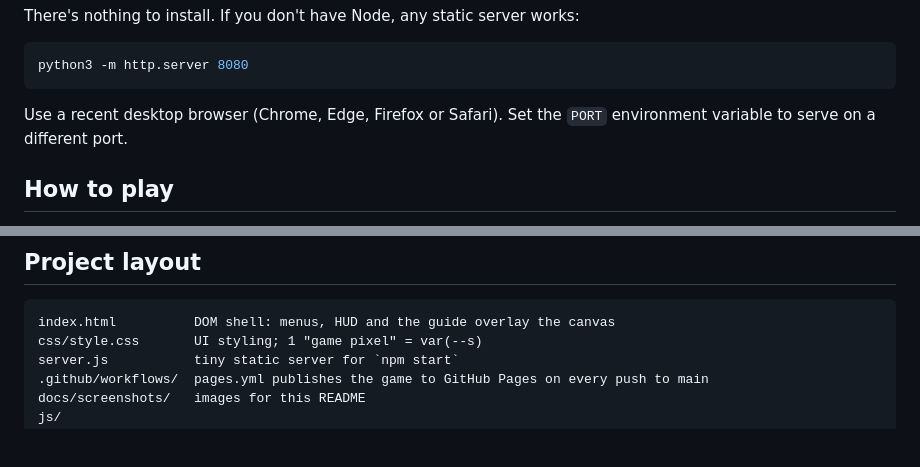
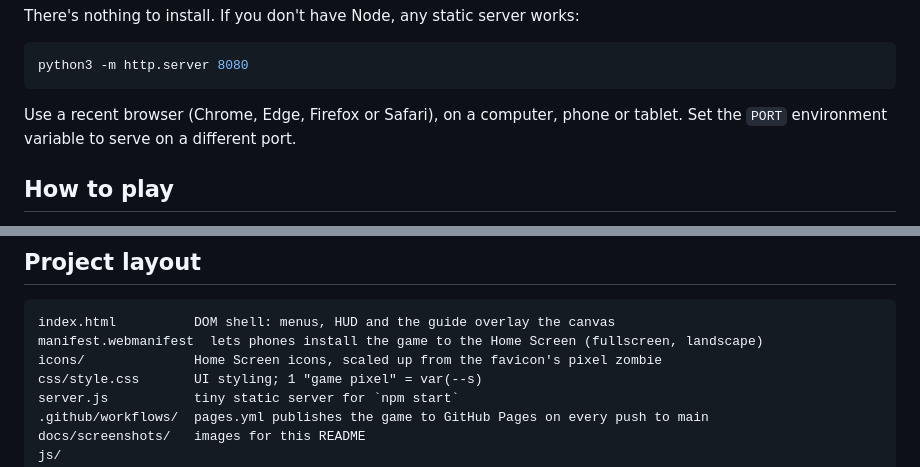
Before and after one commit to gonchi028/zombie-game, a Markdown page: README.md, 2 parts joined by grey strips. Rendered like a GitHub page; blank space fills up the shorter version.

````diff
--- a/README.md
+++ b/README.md
@@ -90,7 +94,7 @@ There's nothing to install. If you don't have Node, any static server works:
 python3 -m http.server 8080
 ```
 
-Use a recent desktop browser (Chrome, Edge, Firefox or Safari). Set the `PORT` environment
+Use a recent browser (Chrome, Edge, Firefox or Safari), on a computer, phone or tablet. Set the `PORT` environment
 variable to serve on a different port.
 
 ## How to play
@@ -298,6 +310,8 @@ with the mouse, the arrow keys or a gamepad's D-pad.
 
 ```
 index.html          DOM shell: menus, HUD and the guide overlay the canvas
+manifest.webmanifest  lets phones install the game to the Home Screen (fullscreen, landscape)
+icons/              Home Screen icons, scaled up from the favicon's pixel zombie
 css/style.css       UI styling; 1 "game pixel" = var(--s)
 server.js           tiny static server for `npm start`
 .github/workflows/  pages.yml publishes the game to GitHub Pages on every push to main
````
Also changed, not shown: other parts of README.md (+28 -14 lines), icons/icon-180.png (added), icons/icon-192.png (added), icons/icon-512.png (added), 12 other files.
